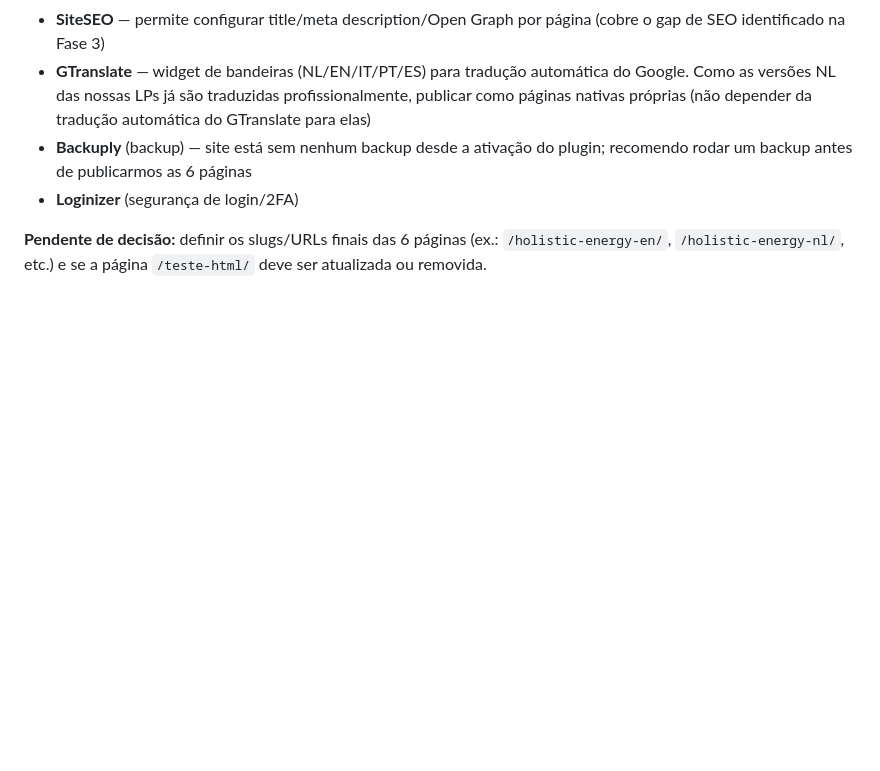
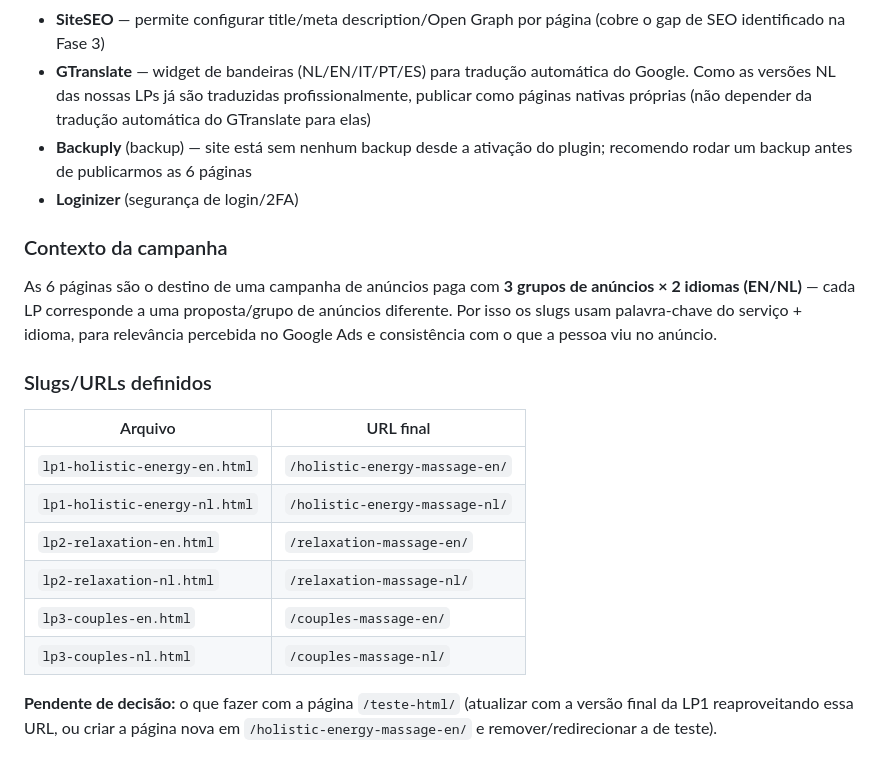
Before and after one commit to danielfranca47/mari-gomes-landing-pages, a Markdown page: IMPLEMENTACAO.md, the part around the change. Rendered like a GitHub page; blank space fills up the shorter version.

Commit message:
docs: define slugs/URLs finais das 6 páginas para a campanha
Contexto: 3 grupos de anúncios x 2 idiomas (EN/NL). Slugs com
palavra-chave do serviço + idioma, definidos com o usuário.

Co-Authored-By: Claude Sonnet 4.6 <noreply@anthropic.com>

```diff
--- a/IMPLEMENTACAO.md
+++ b/IMPLEMENTACAO.md
@@ -152,4 +152,19 @@ As 6 LPs novas são páginas **adicionais e independentes** da homepage (uso pro
 - **Backuply** (backup) — site está sem nenhum backup desde a ativação do plugin; recomendo rodar um backup antes de publicarmos as 6 páginas
 - **Loginizer** (segurança de login/2FA)
 
-**Pendente de decisão:** definir os slugs/URLs finais das 6 páginas (ex.: `/holistic-energy-en/`, `/holistic-energy-nl/`, etc.) e se a página `/teste-html/` deve ser atualizada ou removida.
+### Contexto da campanha
+
+As 6 páginas são o destino de uma campanha de anúncios paga com **3 grupos de anúncios × 2 idiomas (EN/NL)** — cada LP corresponde a uma proposta/grupo de anúncios diferente. Por isso os slugs usam palavra-chave do serviço + idioma, para relevância percebida no Google Ads e consistência com o que a pessoa viu no anúncio.
+
+### Slugs/URLs definidos
+
+| Arquivo | URL final |
+|---|---|
+| `lp1-holistic-energy-en.html` | `/holistic-energy-massage-en/` |
+| `lp1-holistic-energy-nl.html` | `/holistic-energy-massage-nl/` |
+| `lp2-relaxation-en.html` | `/relaxation-massage-en/` |
+| `lp2-relaxation-nl.html` | `/relaxation-massage-nl/` |
+| `lp3-couples-en.html` | `/couples-massage-en/` |
+| `lp3-couples-nl.html` | `/couples-massage-nl/` |
+
+**Pendente de decisão:** o que fazer com a página `/teste-html/` (atualizar com a versão final da LP1 reaproveitando essa URL, ou criar a página nova em `/holistic-energy-massage-en/` e remover/redirecionar a de teste).
```
